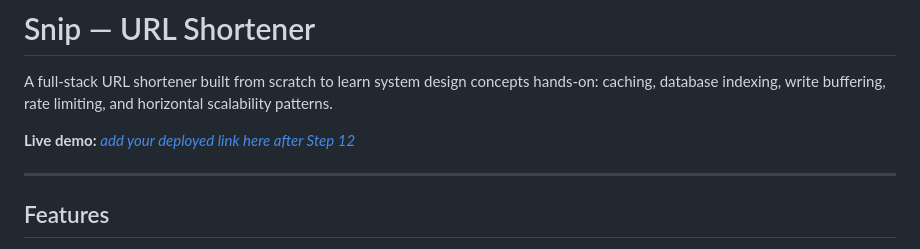
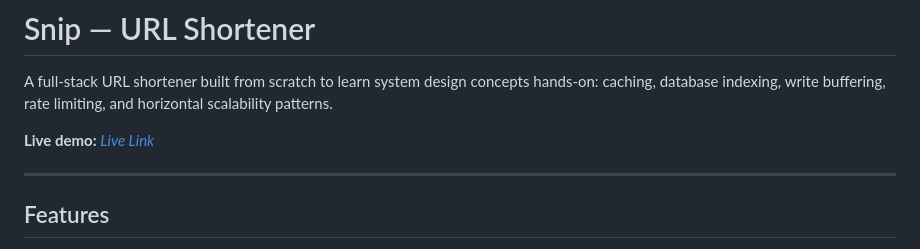
Before and after one commit to sakshibhople46/url_shortner, a Markdown page: README.md, the part around the change. GitHub-like rendering.

```diff
--- a/README.md
+++ b/README.md
@@ -2,7 +2,7 @@
 
 A full-stack URL shortener built from scratch to learn system design concepts hands-on: caching, database indexing, write buffering, rate limiting, and horizontal scalability patterns.
 
-**Live demo:** [_add your deployed link here after Step 12_](https://snip-url-shortener-fk0d.onrender.com)
+**Live demo:** [_Live Link_](https://snip-url-shortener-fk0d.onrender.com)
 
 ---
 
```
